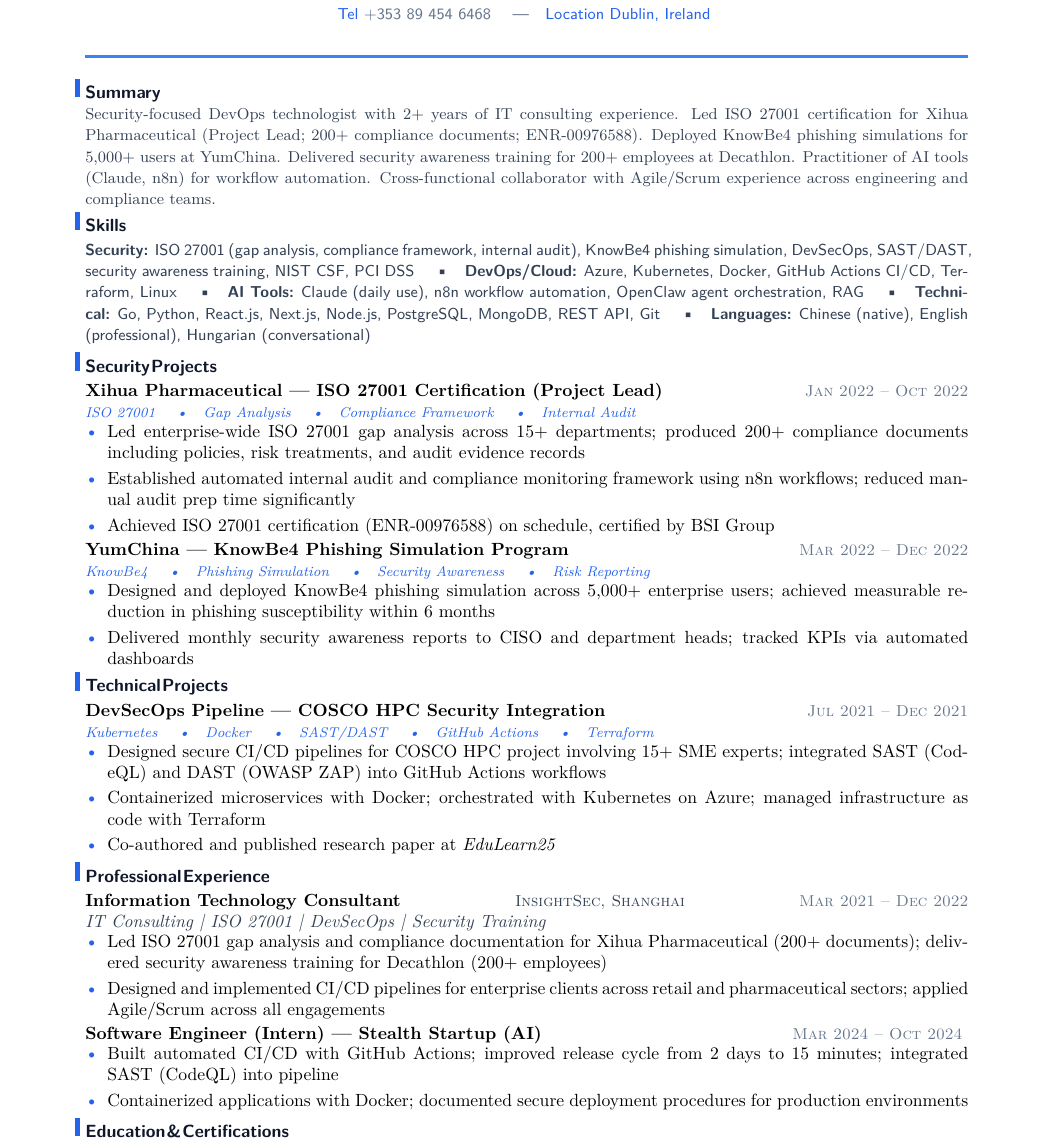
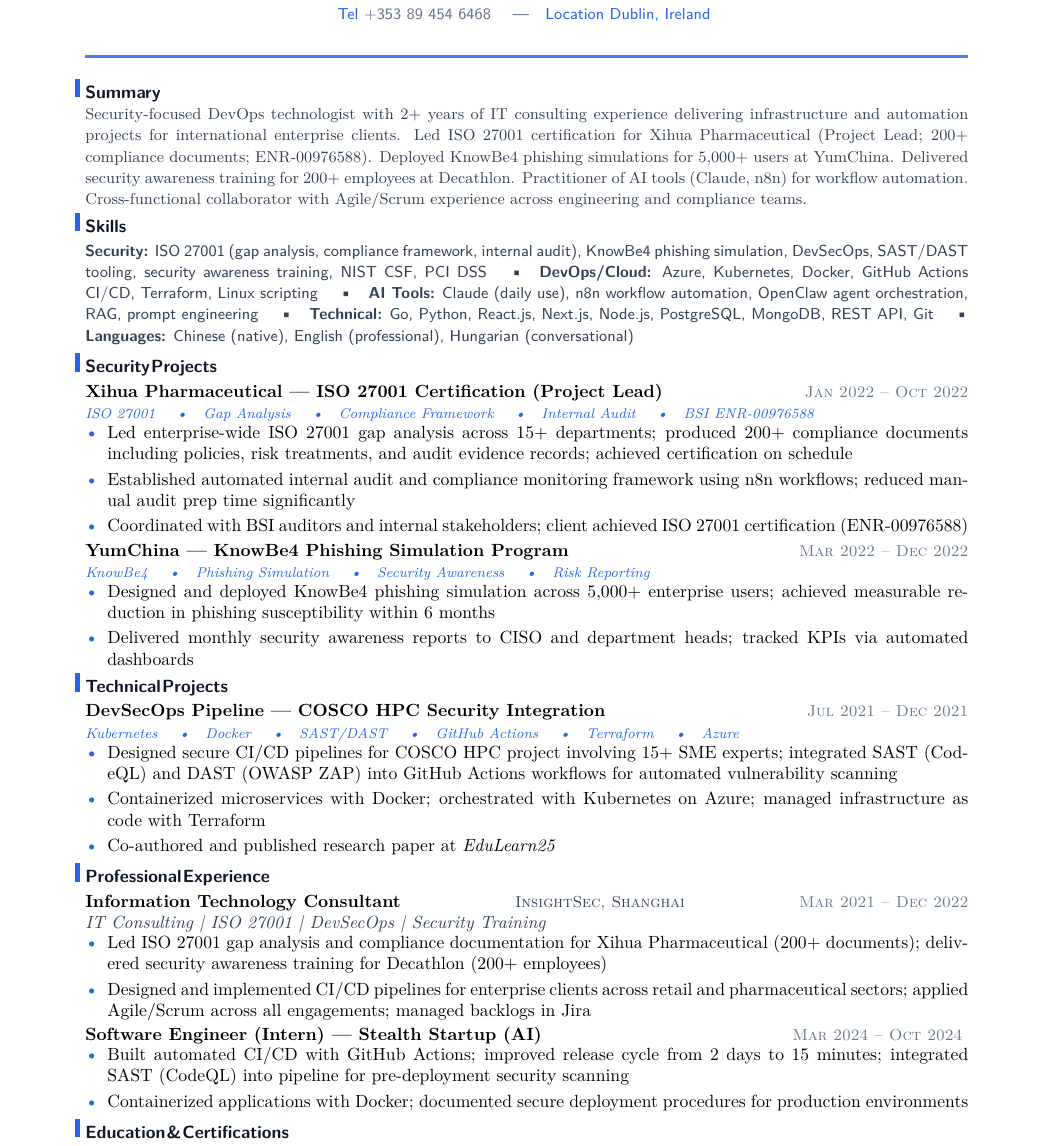
Before and after one commit to YuanshuoDu/resume, a LaTeX CV (resume.tex): part of the page, cut so that both start at the same text. Compiled offline with pdfLaTeX.

Commit message:
security: iter2 - UI+HR+layout

```diff
--- a/resume.tex
+++ b/resume.tex
@@ -20,16 +20,16 @@
 \section{Summary}
 \vspace{-0.05cm}
 \noindent{\color{secondary}\small
-  Security-focused DevOps technologist with 2+ years of IT consulting experience. Led ISO 27001 certification for Xihua Pharmaceutical (Project Lead; 200+ compliance documents; ENR-00976588). Deployed KnowBe4 phishing simulations for 5,000+ users at YumChina. Delivered security awareness training for 200+ employees at Decathlon. Practitioner of AI tools (Claude, n8n) for workflow automation. Cross-functional collaborator with Agile/Scrum experience across engineering and compliance teams.}
+  Security-focused DevOps technologist with 2+ years of IT consulting experience delivering infrastructure and automation projects for international enterprise clients. Led ISO 27001 certification for Xihua Pharmaceutical (Project Lead; 200+ compliance documents; ENR-00976588). Deployed KnowBe4 phishing simulations for 5,000+ users at YumChina. Delivered security awareness training for 200+ employees at Decathlon. Practitioner of AI tools (Claude, n8n) for workflow automation. Cross-functional collaborator with Agile/Scrum experience across engineering and compliance teams.}
 \vspace{-0.08cm}
 \section{Skills}
 \noindent
 {\sffamily\small\color{secondary}
-  \textbf{Security:} ISO 27001 (gap analysis, compliance framework, internal audit), KnowBe4 phishing simulation, DevSecOps, SAST/DAST, security awareness training, NIST CSF, PCI DSS
+  \textbf{Security:} ISO 27001 (gap analysis, compliance framework, internal audit), KnowBe4 phishing simulation, DevSecOps, SAST/DAST tooling, security awareness training, NIST CSF, PCI DSS
   \quad\textbullet\quad
-  \textbf{DevOps/Cloud:} Azure, Kubernetes, Docker, GitHub Actions CI/CD, Terraform, Linux
+  \textbf{DevOps/Cloud:} Azure, Kubernetes, Docker, GitHub Actions CI/CD, Terraform, Linux scripting
   \quad\textbullet\quad
-  \textbf{AI Tools:} Claude (daily use), n8n workflow automation, OpenClaw agent orchestration, RAG
+  \textbf{AI Tools:} Claude (daily use), n8n workflow automation, OpenClaw agent orchestration, RAG, prompt engineering
   \quad\textbullet\quad
   \textbf{Technical:} Go, Python, React.js, Next.js, Node.js, PostgreSQL, MongoDB, REST API, Git
   \quad\textbullet\quad
@@ -38,13 +38,14 @@
 \section{Security Projects}
 \noindent\textbf{Xihua Pharmaceutical — ISO 27001 Certification (Project Lead)}
   \hfill{\sffamily\scshape\small\color{muted}Jan 2022 -- Oct 2022}\\
-  {\itshape\color{accent}\footnotesize ISO 27001 \quad\textbullet\quad Gap Analysis \quad\textbullet\quad Compliance Framework \quad\textbullet\quad Internal Audit}
+  {\itshape\color{accent}\footnotesize ISO 27001 \quad\textbullet\quad Gap Analysis \quad\textbullet\quad Compliance Framework \quad\textbullet\quad Internal Audit \quad\textbullet\quad BSI ENR-00976588}
 \vspace{-0.25mm}
 \begin{itemize}
-  \item Led enterprise-wide ISO 27001 gap analysis across 15+ departments; produced 200+ compliance documents including policies, risk treatments, and audit evidence records
+  \item Led enterprise-wide ISO 27001 gap analysis across 15+ departments; produced 200+ compliance documents including policies, risk treatments, and audit evidence records; achieved certification on schedule
   \item Established automated internal audit and compliance monitoring framework using n8n workflows; reduced manual audit prep time significantly
-  \item Achieved ISO 27001 certification (ENR-00976588) on schedule, certified by BSI Group
+  \item Coordinated with BSI auditors and internal stakeholders; client achieved ISO 27001 certification (ENR-00976588)
 \end{itemize}
+
 \vspace{0.06cm}
 \noindent\textbf{YumChina — KnowBe4 Phishing Simulation Program}
   \hfill{\sffamily\scshape\small\color{muted}Mar 2022 -- Dec 2022}\\
@@ -57,10 +58,10 @@
 \section{Technical Projects}
 \noindent\textbf{DevSecOps Pipeline — COSCO HPC Security Integration}
   \hfill{\sffamily\scshape\small\color{muted}Jul 2021 -- Dec 2021}\\
-  {\itshape\color{accent}\footnotesize Kubernetes \quad\textbullet\quad Docker \quad\textbullet\quad SAST/DAST \quad\textbullet\quad GitHub Actions \quad\textbullet\quad Terraform}
+  {\itshape\color{accent}\footnotesize Kubernetes \quad\textbullet\quad Docker \quad\textbullet\quad SAST/DAST \quad\textbullet\quad GitHub Actions \quad\textbullet\quad Terraform \quad\textbullet\quad Azure}
 \vspace{-0.25mm}
 \begin{itemize}
-  \item Designed secure CI/CD pipelines for COSCO HPC project involving 15+ SME experts; integrated SAST (CodeQL) and DAST (OWASP ZAP) into GitHub Actions workflows
+  \item Designed secure CI/CD pipelines for COSCO HPC project involving 15+ SME experts; integrated SAST (CodeQL) and DAST (OWASP ZAP) into GitHub Actions workflows for automated vulnerability scanning
   \item Containerized microservices with Docker; orchestrated with Kubernetes on Azure; managed infrastructure as code with Terraform
   \item Co-authored and published research paper at \textit{EduLearn25}
 \end{itemize}
@@ -72,14 +73,15 @@
 \vspace{-0.25mm}
 \begin{itemize}
   \item Led ISO 27001 gap analysis and compliance documentation for Xihua Pharmaceutical (200+ documents); delivered security awareness training for Decathlon (200+ employees)
-  \item Designed and implemented CI/CD pipelines for enterprise clients across retail and pharmaceutical sectors; applied Agile/Scrum across all engagements
+  \item Designed and implemented CI/CD pipelines for enterprise clients across retail and pharmaceutical sectors; applied Agile/Scrum across all engagements; managed backlogs in Jira
 \end{itemize}
+
 \vspace{0.06cm}
 \noindent\textbf{Software Engineer (Intern) — Stealth Startup (AI)}
   \hfill{\sffamily\scshape\small\color{muted}Mar 2024 -- Oct 2024}
 \vspace{-0.25mm}
 \begin{itemize}
-  \item Built automated CI/CD with GitHub Actions; improved release cycle from 2 days to 15 minutes; integrated SAST (CodeQL) into pipeline
+  \item Built automated CI/CD with GitHub Actions; improved release cycle from 2 days to 15 minutes; integrated SAST (CodeQL) into pipeline for pre-deployment security scanning
   \item Containerized applications with Docker; documented secure deployment procedures for production environments
 \end{itemize}
 \section{Education \& Certifications}
```
Also changed, not shown: coverletter.pdf, resume.pdf.
